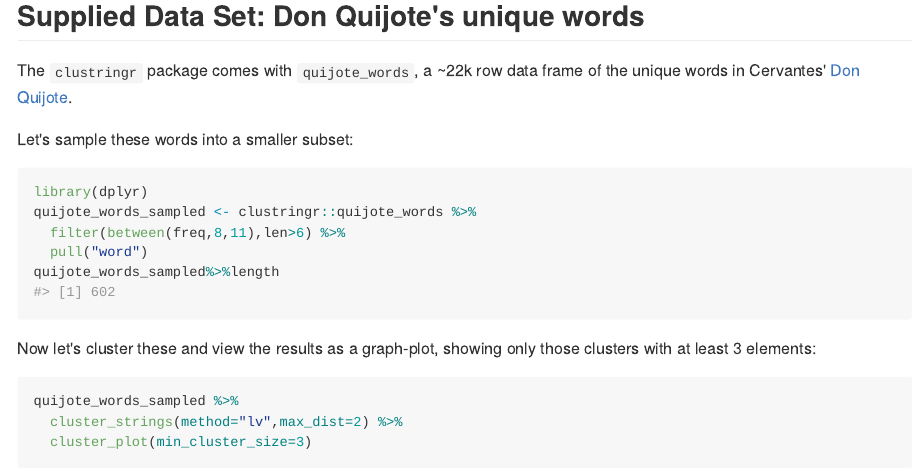
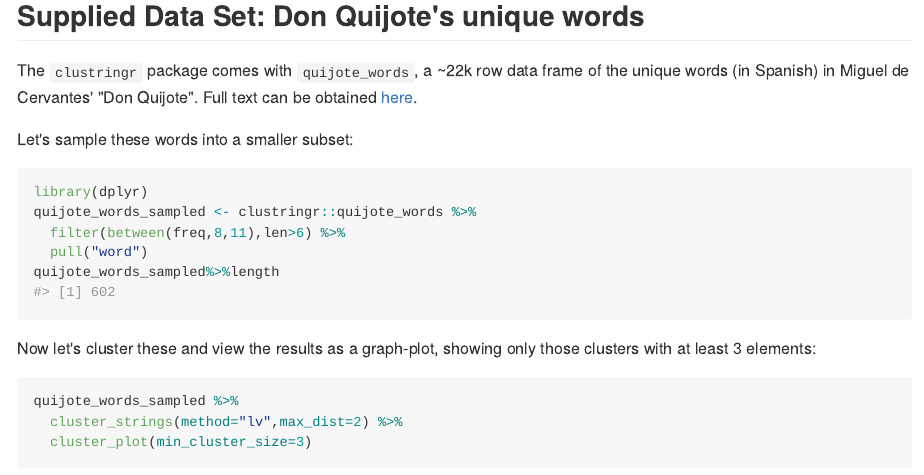
Before and after one commit to dan-reznik/clustringr, an R Markdown document (README.Rmd): the page in a window 1100 px wide, from 1580 px down. The pictures show the output file README.md that the author committed with the source, drawn offline in the style of GitHub.

Commit message:
changed email, cervantes link

```diff
--- a/README.Rmd
+++ b/README.Rmd
@@ -68,7 +68,7 @@ cluster_plot(s_clust
 
 ## Supplied Data Set: Don Quijote's unique words
 
-The `clustringr` package comes with `quijote_words`, a ~22k row data frame of the unique words in Cervantes' [Don Quijote](http://www.gutenberg.org/cache/epub/2000/pg2000.txt).
+The `clustringr` package comes with `quijote_words`, a ~22k row data frame of the unique words (in Spanish) in Miguel de Cervantes' "Don Quijote". Full text can be obtained [here](http://www.gutenberg.org/ebooks/2000.txt.utf-8).
 
 Let's sample these words into a smaller subset:
 
```
Also changed, not shown: README.md, 3 other files.
